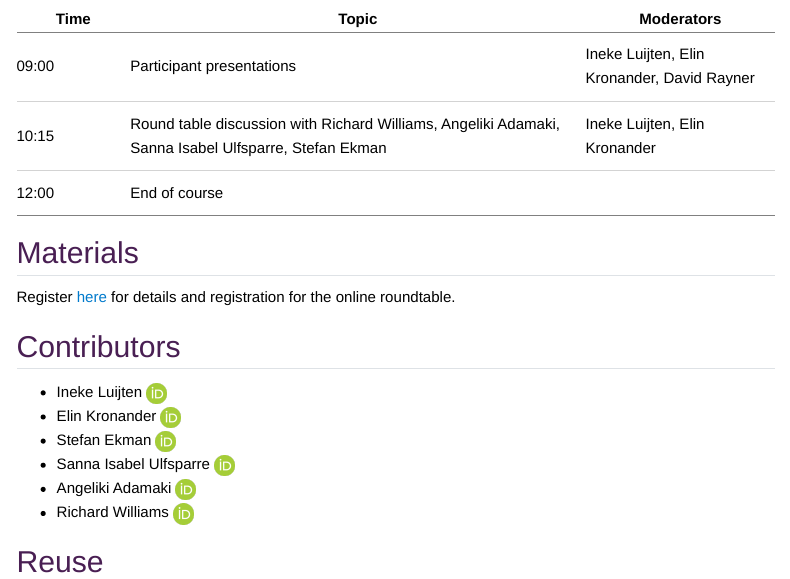
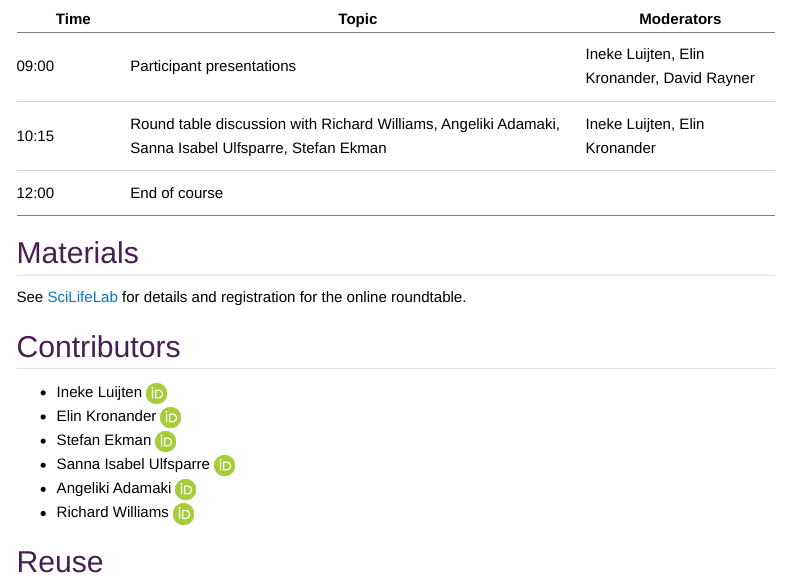
Before and after one commit to SciLifeLab-Training/open-science, a Quarto document (Session10.qmd): the page in a window 1100 px wide, from 280 px down. Rendered offline with R 4.5, knitr and Pandoc in place of Quarto, with nearby package versions; menus at the side of the page are left out.

Commit message:
Update Session10.qmd

```diff
--- a/Session10.qmd
+++ b/Session10.qmd
@@ -51,7 +51,7 @@ By the end of this session, learners will be able to:
 
 ## Materials
 
-Register [here](https://www.scilifelab.se/event/the-future-of-open-science-in-sweden/) for details and registration for the online roundtable.
+See [SciLifeLab](https://www.scilifelab.se/event/the-future-of-open-science-in-sweden/) for details and registration for the online roundtable.
 
 ## Contributors
 
```
